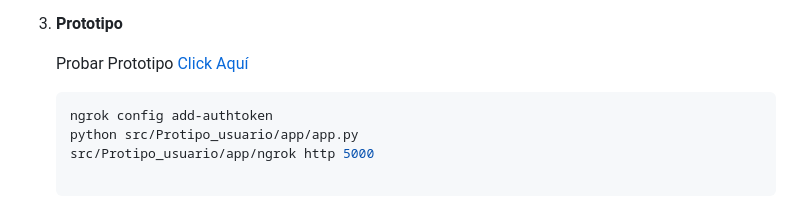
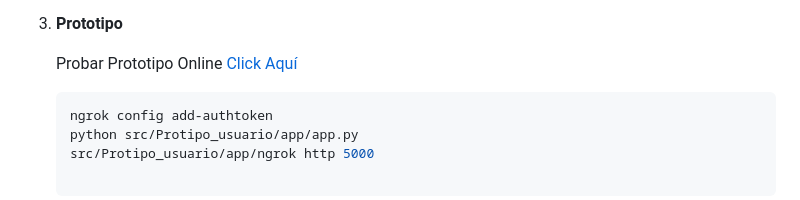
Before and after one commit to nandex2122/MIA403-TraductorEspaniolQuechua, a Markdown page: README.md, the part around the change. Rendered like a GitHub page.

Commit message:
Update files for readme

````diff
--- a/README.md
+++ b/README.md
@@ -133,7 +133,7 @@ pip install -r requirements.txt
 
 3. **Prototipo**
 
-   Probar Prototipo [Click Aquí](https://0704e13dcc33.ngrok-free.app)
+   Probar Prototipo Online [Click Aquí](https://0704e13dcc33.ngrok-free.app)
 
    ```bash
    ngrok config add-authtoken
````
